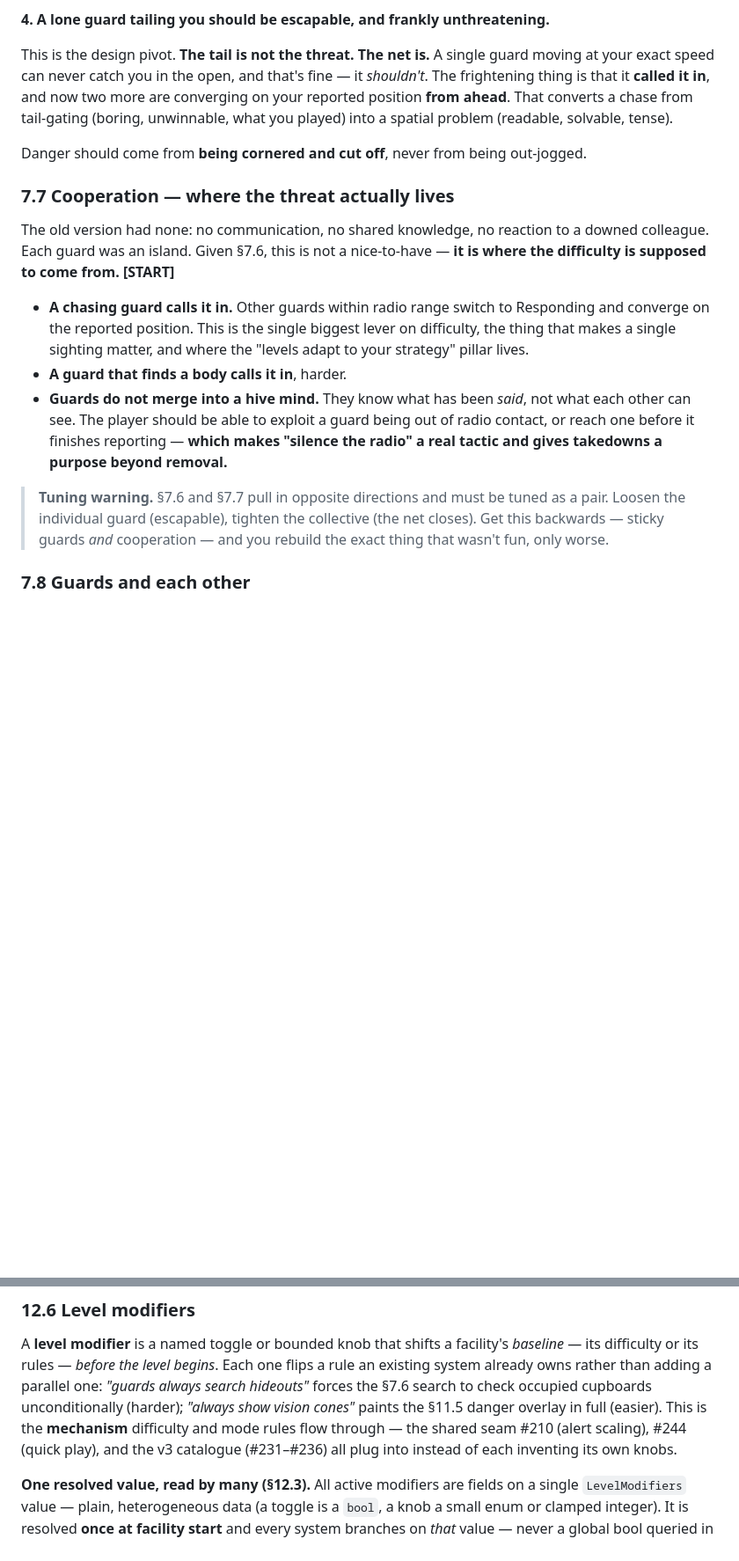
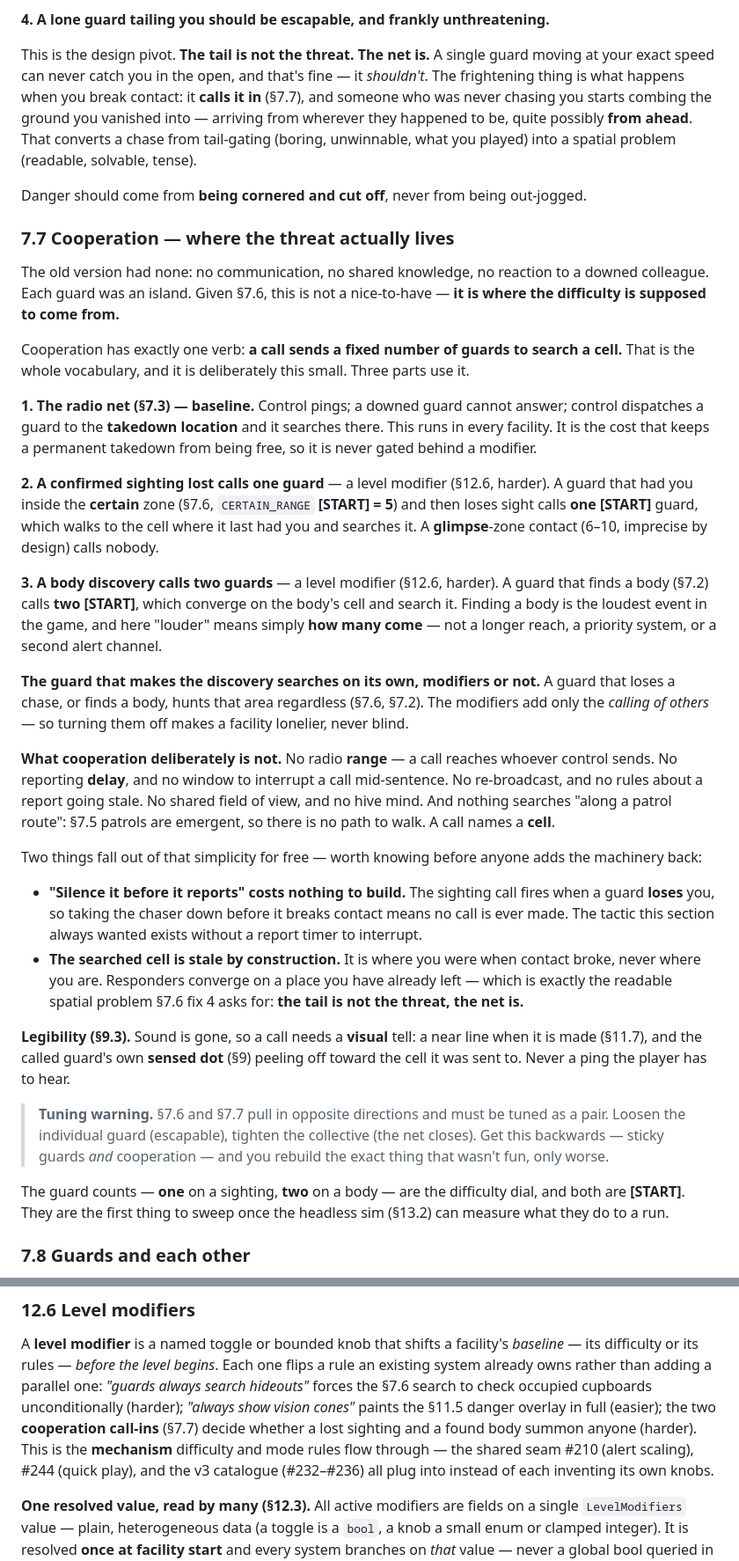
Before and after one commit to tk-auto/intrusion, a Markdown page: docs/design.md, 2 parts joined by grey strips. Shown at 88% size. Rendered like a GitHub page; blank space fills up the shorter version.

Commit message:
docs(guards): rewrite §7.7 cooperation as the simple call-in model (#292)
Replace the radio-range / live-reported-position / hive-mind design with the
model we are building: a call sends a fixed number of guards to search a cell.
Three parts — baseline radio pings (§7.3), one guard on a confirmed sighting
lost, two on a body discovery — with both counts marked [START].

Sections dragged along because they contradicted the new model: §7.3 (dispatch
targets the takedown location and searches there), §7.4 (the Responding row),
§7.6 (the chase-shape table and fix 4 both put the call at Spotted; it belongs
to Lost), §9.3 (the radio is built, not unbuilt), §12.6 and §14.

Closes #289

```diff
--- a/docs/design.md
+++ b/docs/design.md
@@ -608,10 +610,11 @@ and it is invisible if you only look at the AI.
 
 This is the design pivot. **The tail is not the threat. The net is.** A single
 guard moving at your exact speed can never catch you in the open, and that's
-fine — it *shouldn't*. The frightening thing is that it **called it in**, and now
-two more are converging on your reported position **from ahead**. That converts a
-chase from tail-gating (boring, unwinnable, what you played) into a spatial
-problem (readable, solvable, tense).
+fine — it *shouldn't*. The frightening thing is what happens when you break
+contact: it **calls it in** (§7.7), and someone who was never chasing you starts
+combing the ground you vanished into — arriving from wherever they happened to be,
+quite possibly **from ahead**. That converts a chase from tail-gating (boring,
+unwinnable, what you played) into a spatial problem (readable, solvable, tense).
 
 Danger should come from **being cornered and cut off**, never from being
 out-jogged.
@@ -620,22 +623,64 @@ out-jogged.
 
 The old version had none: no communication, no shared knowledge, no reaction to a
 downed colleague. Each guard was an island. Given §7.6, this is not a nice-to-have
-— **it is where the difficulty is supposed to come from.** **[START]**
-
-- **A chasing guard calls it in.** Other guards within radio range switch to
-  Responding and converge on the reported position. This is the single biggest
-  lever on difficulty, the thing that makes a single sighting matter, and where
-  the "levels adapt to your strategy" pillar lives.
-- **A guard that finds a body calls it in**, harder.
-- **Guards do not merge into a hive mind.** They know what has been *said*, not
-  what each other can see. The player should be able to exploit a guard being out
-  of radio contact, or reach one before it finishes reporting — **which makes
-  "silence the radio" a real tactic and gives takedowns a purpose beyond removal.**
+— **it is where the difficulty is supposed to come from.**
+
+Cooperation has exactly one verb: **a call sends a fixed number of guards to
+search a cell.** That is the whole vocabulary, and it is deliberately this small.
+Three parts use it.
+
+**1. The radio net (§7.3) — baseline.** Control pings; a downed guard cannot
+answer; control dispatches a guard to the **takedown location** and it searches
+there. This runs in every facility. It is the cost that keeps a permanent takedown
+from being free, so it is never gated behind a modifier.
+
+**2. A confirmed sighting lost calls one guard** — a level modifier (§12.6,
+harder). A guard that had you inside the **certain** zone (§7.6, `CERTAIN_RANGE`
+**[START] = 5**) and then loses sight calls **one** **[START]** guard, which walks
+to the cell where it last had you and searches it. A **glimpse**-zone contact
+(6–10, imprecise by design) calls nobody.
+
+**3. A body discovery calls two guards** — a level modifier (§12.6, harder). A
+guard that finds a body (§7.2) calls **two** **[START]**, which converge on the
+body's cell and search it. Finding a body is the loudest event in the game, and
+here "louder" means simply **how many come** — not a longer reach, a priority
+system, or a second alert channel.
+
+**The guard that makes the discovery searches on its own, modifiers or not.** A
+guard that loses a chase, or finds a body, hunts that area regardless (§7.6,
+§7.2). The modifiers add only the *calling of others* — so turning them off makes
+a facility lonelier, never blind.
+
+**What cooperation deliberately is not.** No radio **range** — a call reaches
+whoever control sends. No reporting **delay**, and no window to interrupt a call
+mid-sentence. No re-broadcast, and no rules about a report going stale. No shared
+field of view, and no hive mind. And nothing searches "along a patrol route":
+§7.5 patrols are emergent, so there is no path to walk. A call names a **cell**.
+
+Two things fall out of that simplicity for free — worth knowing before anyone adds
+the machinery back:
+
+- **"Silence it before it reports" costs nothing to build.** The sighting call
+  fires when a guard **loses** you, so taking the chaser down before it breaks
+  contact means no call is ever made. The tactic this section always wanted exists
+  without a report timer to interrupt.
+- **The searched cell is stale by construction.** It is where you were when
+  contact broke, never where you are. Responders converge on a place you have
+  already left — which is exactly the readable spatial problem §7.6 fix 4 asks
+  for: **the tail is not the threat, the net is.**
+
+**Legibility (§9.3).** Sound is gone, so a call needs a **visual** tell: a near
+line when it is made (§11.7), and the called guard's own **sensed dot** (§9)
+peeling off toward the cell it was sent to. Never a ping the player has to hear.
 
 > **Tuning warning.** §7.6 and §7.7 pull in opposite directions and must be tuned
 > as a pair. Loosen the individual guard (escapable), tighten the collective (the
 > net closes). Get this backwards — sticky guards *and* cooperation — and you
 > rebuild the exact thing that wasn't fun, only worse.
+
+The guard counts — **one** on a sighting, **two** on a body — are the difficulty
+dial, and both are **[START]**. They are the first thing to sweep once the
+headless sim (§13.2) can measure what they do to a run.
 
 ### 7.8 Guards and each other
 
@@ -1922,10 +1967,11 @@ A **level modifier** is a named toggle or bounded knob that shifts a facility's
 flips a rule an existing system already owns rather than adding a parallel one:
 *"guards always search hideouts"* forces the §7.6 search to check occupied
 cupboards unconditionally (harder); *"always show vision cones"* paints the §11.5
-danger overlay in full (easier). This is the **mechanism** difficulty and mode
-rules flow through — the shared seam #210 (alert scaling), #244 (quick play), and
-the v3 catalogue (#231–#236) all plug into instead of each inventing its own
-knobs.
+danger overlay in full (easier); the two **cooperation call-ins** (§7.7) decide
+whether a lost sighting and a found body summon anyone (harder). This is the
+**mechanism** difficulty and mode rules flow through — the shared seam #210 (alert
+scaling), #244 (quick play), and the v3 catalogue (#232–#236) all plug into
+instead of each inventing its own knobs.
 
 **One resolved value, read by many (§12.3).** All active modifiers are fields on a
 single `LevelModifiers` value — plain, heterogeneous data (a toggle is a `bool`, a
```
Also changed, not shown: other parts of docs/design.md (+17 -14 lines).
